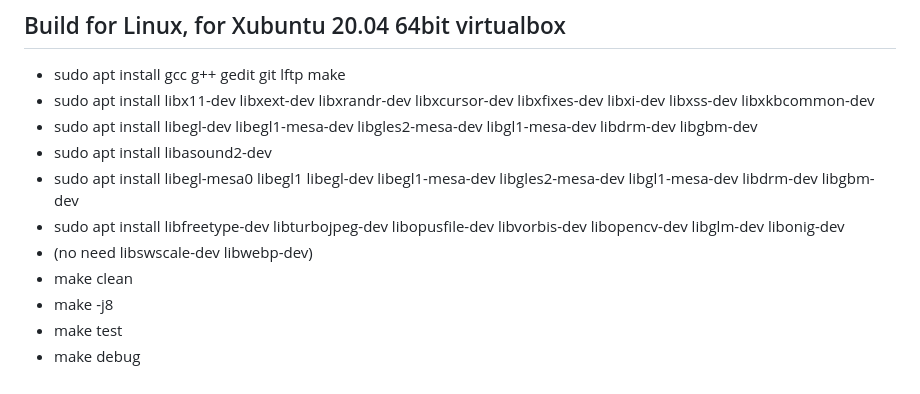
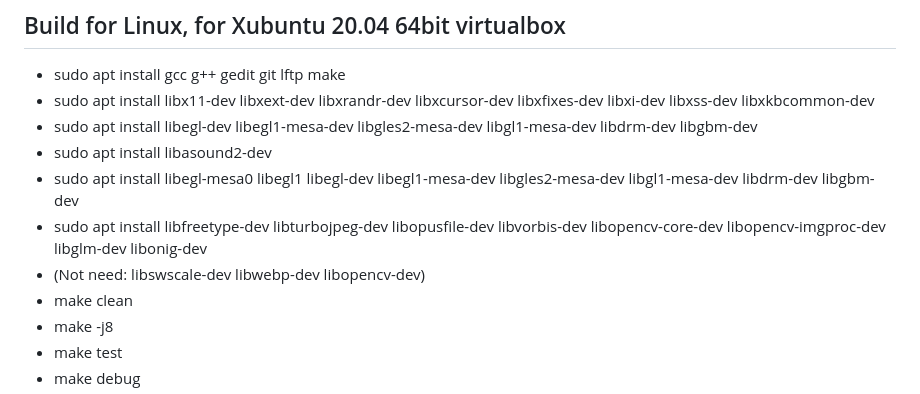
Before and after one commit to weimingtom/krkrsdl3-no-vcpkg, a Markdown page: README.md, the part around the change. Rendered like a GitHub page.

```diff
--- a/README.md
+++ b/README.md
@@ -25,8 +25,8 @@
 * sudo apt install libegl-dev libegl1-mesa-dev libgles2-mesa-dev libgl1-mesa-dev libdrm-dev libgbm-dev
 * sudo apt install libasound2-dev
 * sudo apt install libegl-mesa0 libegl1 libegl-dev libegl1-mesa-dev libgles2-mesa-dev libgl1-mesa-dev libdrm-dev libgbm-dev
-* sudo apt install libfreetype-dev libturbojpeg-dev libopusfile-dev libvorbis-dev libopencv-dev libglm-dev libonig-dev
-* (no need libswscale-dev libwebp-dev)
+* sudo apt install libfreetype-dev libturbojpeg-dev libopusfile-dev libvorbis-dev libopencv-core-dev libopencv-imgproc-dev libglm-dev libonig-dev
+* (Not need: libswscale-dev libwebp-dev libopencv-dev)
 * make clean
 * make -j8
 * make test
```
